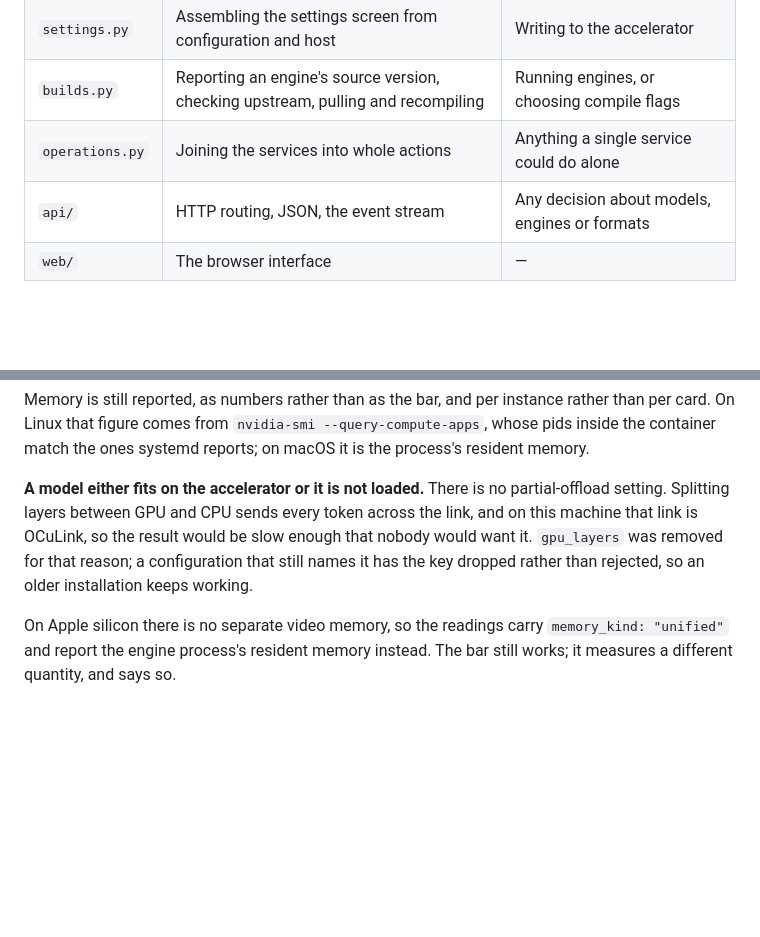
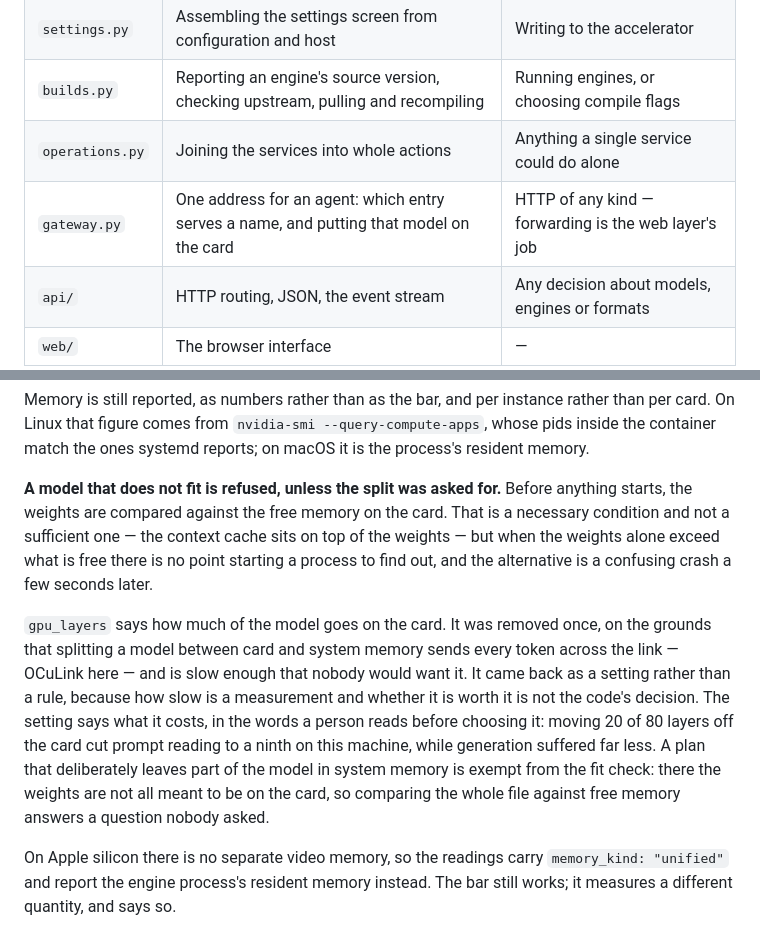
Before and after one commit to marianvid/ai-lab, a Markdown page: ARCHITECTURE.md, 2 parts joined by grey strips. GitHub-like rendering; blank space fills up the shorter version.

```diff
--- a/ARCHITECTURE.md
+++ b/ARCHITECTURE.md
@@ -30,6 +30,7 @@ there is exactly one place to look.
 | `settings.py` | Assembling the settings screen from configuration and host | Writing to the accelerator |
 | `builds.py` | Reporting an engine's source version, checking upstream, pulling and recompiling | Running engines, or choosing compile flags |
 | `operations.py` | Joining the services into whole actions | Anything a single service could do alone |
+| `gateway.py` | One address for an agent: which entry serves a name, and putting that model on the card | HTTP of any kind — forwarding is the web layer's job |
 | `api/` | HTTP routing, JSON, the event stream | Any decision about models, engines or formats |
 | `web/` | The browser interface | — |
 
@@ -157,12 +203,24 @@ rather than per card. On Linux that figure comes from `nvidia-smi
 --query-compute-apps`, whose pids inside the container match the ones systemd
 reports; on macOS it is the process's resident memory.
 
-**A model either fits on the accelerator or it is not loaded.** There is no
-partial-offload setting. Splitting layers between GPU and CPU sends every token
-across the link, and on this machine that link is OCuLink, so the result would
-be slow enough that nobody would want it. `gpu_layers` was removed for that
-reason; a configuration that still names it has the key dropped rather than
-rejected, so an older installation keeps working.
+**A model that does not fit is refused, unless the split was asked for.**
+Before anything starts, the weights are compared against the free memory on the
+card. That is a necessary condition and not a sufficient one — the context
+cache sits on top of the weights — but when the weights alone exceed what is
+free there is no point starting a process to find out, and the alternative is a
+confusing crash a few seconds later.
+
+`gpu_layers` says how much of the model goes on the card. It was removed once,
+on the grounds that splitting a model between card and system memory sends
+every token across the link — OCuLink here — and is slow enough that nobody
+would want it. It came back as a setting rather than a rule, because how slow
+is a measurement and whether it is worth it is not the code's decision. The
+setting says what it costs, in the words a person reads before choosing it:
+moving 20 of 80 layers off the card cut prompt reading to a ninth on this
+machine, while generation suffered far less. A plan that deliberately leaves part of the model
+in system memory is exempt from the fit check: there the weights are not all
+meant to be on the card, so comparing the whole file against free memory
+answers a question nobody asked.
 
 On Apple silicon there is no separate video memory, so the readings carry
 `memory_kind: "unified"` and report the engine process's resident memory
```
Also changed, not shown: other parts of ARCHITECTURE.md (+46 -1 lines), README.md (+47 -3 lines).
